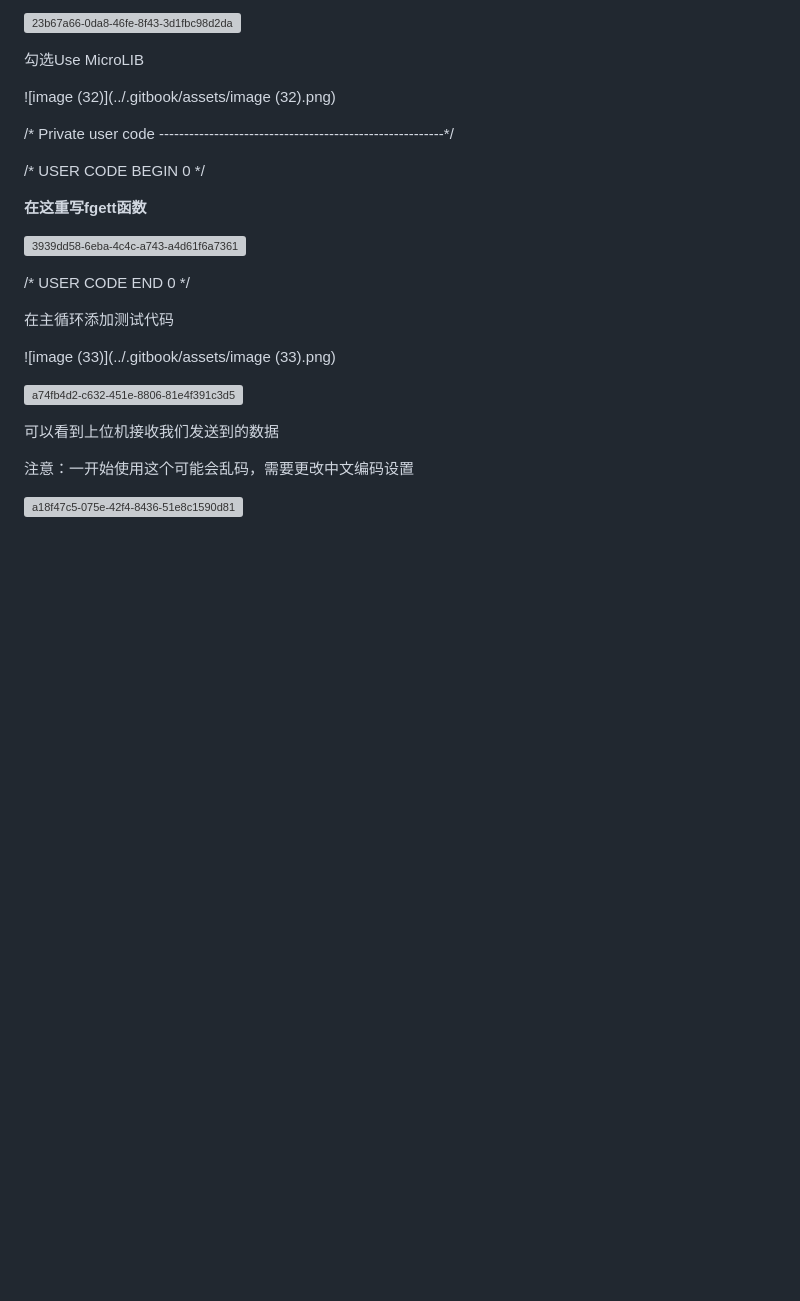
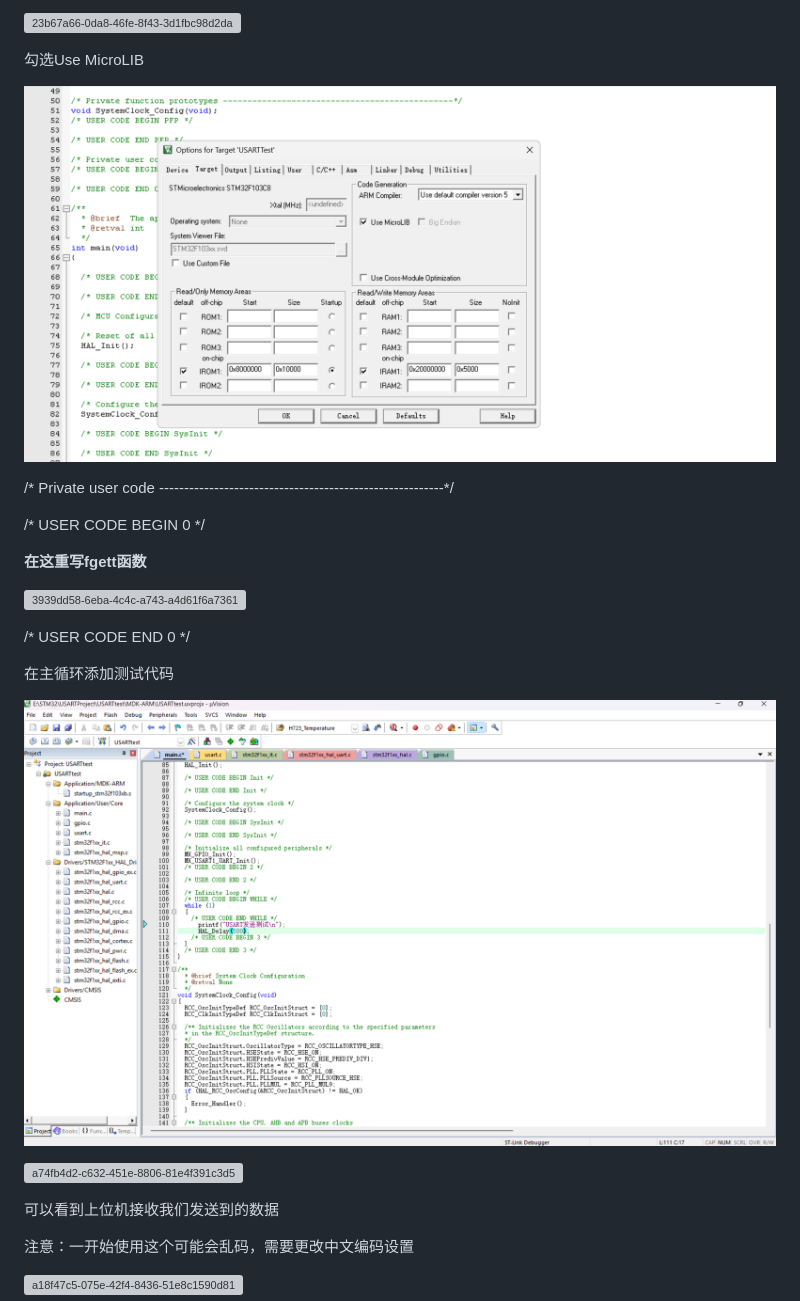
Before and after one commit to li777-coder/gitbook, a Markdown page: 3.-通信模式/3.1通信模式.md, the part around the change. Rendered like a GitHub page; pictures changed too: .gitbook/assets/image32.png (added), .gitbook/assets/image33.png (added); blank space fills up the shorter version; grey boxes are pictures that could not be loaded.

```diff
--- a/3.-通信模式/3.1通信模式.md
+++ b/3.-通信模式/3.1通信模式.md
@@ -251,7 +251,7 @@ while(HAL_UART_GetState(&huart4) == HAL_UART_STATE_BUSY_TX)   //检测UART发送
 
 勾选Use MicroLIB
 
-![image (32)](../.gitbook/assets/image (32).png)
+![image32](../.gitbook/assets/image32.png)
 
 /\* Private user code ---------------------------------------------------------\*/
 
@@ -267,7 +267,7 @@ while(HAL_UART_GetState(&huart4) == HAL_UART_STATE_BUSY_TX)   //检测UART发送
 
 在主循环添加测试代码
 
-![image (33)](../.gitbook/assets/image (33).png)
+![image33](../.gitbook/assets/image33.png)
 
 ![a74fb4d2-c632-451e-8806-81e4f391c3d5](../.gitbook/assets/a74fb4d2-c632-451e-8806-81e4f391c3d5.png)
 
```
Also changed, not shown: 15 other files.
